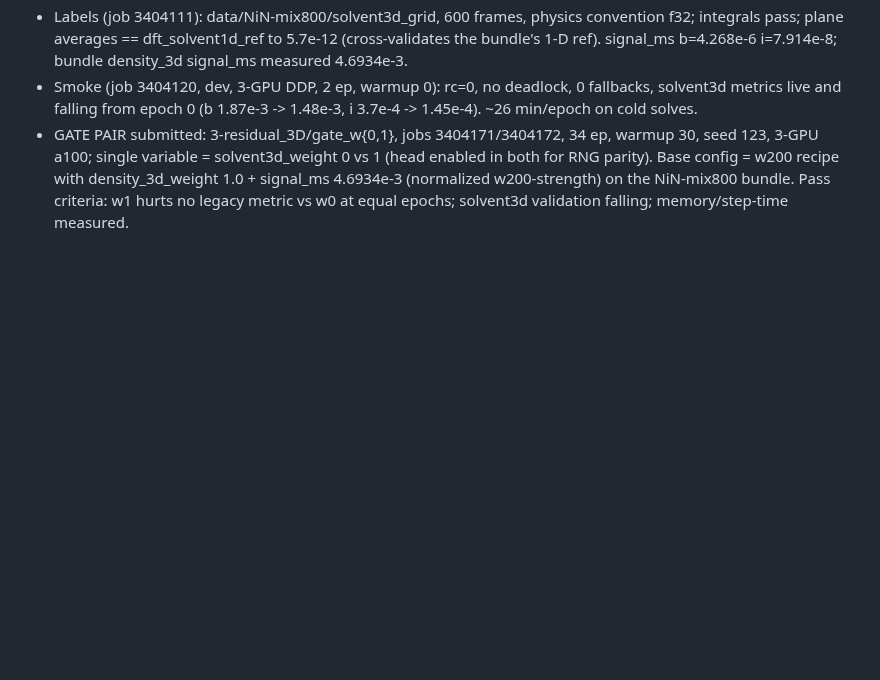
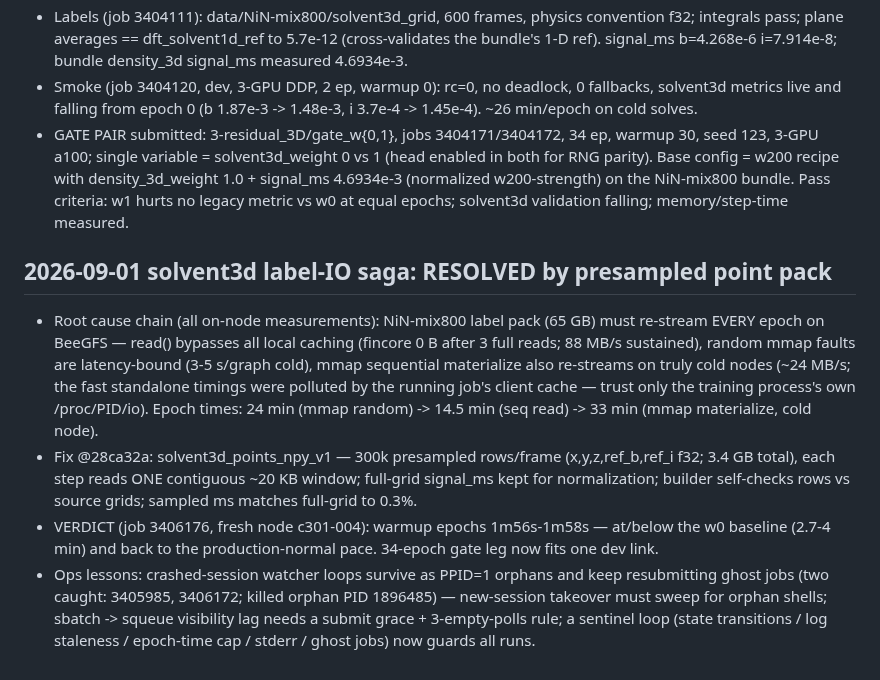
Before and after one commit to ruoywang/polar-mace-planar, a Markdown page: experiments1d/RUNS.md, the part around the change. GitHub-like rendering; blank space fills up the shorter version.

Commit message:
RUNS.md: solvent3d label-IO resolution (presampled point pack) entry
Co-Authored-By: Claude Fable 5 <noreply@anthropic.com>

```diff
--- a/experiments1d/RUNS.md
+++ b/experiments1d/RUNS.md
@@ -339,3 +339,26 @@ commit。新实验一律登记,旧实验按已知信息回填(未知处如实标
   with density_3d_weight 1.0 + signal_ms 4.6934e-3 (normalized w200-strength)
   on the NiN-mix800 bundle. Pass criteria: w1 hurts no legacy metric vs w0
   at equal epochs; solvent3d validation falling; memory/step-time measured.
+
+## 2026-09-01 solvent3d label-IO saga: RESOLVED by presampled point pack
+- Root cause chain (all on-node measurements): NiN-mix800 label pack (65 GB)
+  must re-stream EVERY epoch on BeeGFS — read() bypasses all local caching
+  (fincore 0 B after 3 full reads; 88 MB/s sustained), random mmap faults
+  are latency-bound (3-5 s/graph cold), mmap sequential materialize also
+  re-streams on truly cold nodes (~24 MB/s; the fast standalone timings were
+  polluted by the running job's client cache — trust only the training
+  process's own /proc/PID/io). Epoch times: 24 min (mmap random) ->
+  14.5 min (seq read) -> 33 min (mmap materialize, cold node).
+- Fix @28ca32a: solvent3d_points_npy_v1 — 300k presampled rows/frame
+  (x,y,z,ref_b,ref_i f32; 3.4 GB total), each step reads ONE contiguous
+  ~20 KB window; full-grid signal_ms kept for normalization; builder
+  self-checks rows vs source grids; sampled ms matches full-grid to 0.3%.
+- VERDICT (job 3406176, fresh node c301-004): warmup epochs 1m56s-1m58s —
+  at/below the w0 baseline (2.7-4 min) and back to the production-normal
+  pace. 34-epoch gate leg now fits one dev link.
+- Ops lessons: crashed-session watcher loops survive as PPID=1 orphans and
+  keep resubmitting ghost jobs (two caught: 3405985, 3406172; killed orphan
+  PID 1896485) — new-session takeover must sweep for orphan shells; sbatch
+  -> squeue visibility lag needs a submit grace + 3-empty-polls rule; a
+  sentinel loop (state transitions / log staleness / epoch-time cap /
+  stderr / ghost jobs) now guards all runs.
```
